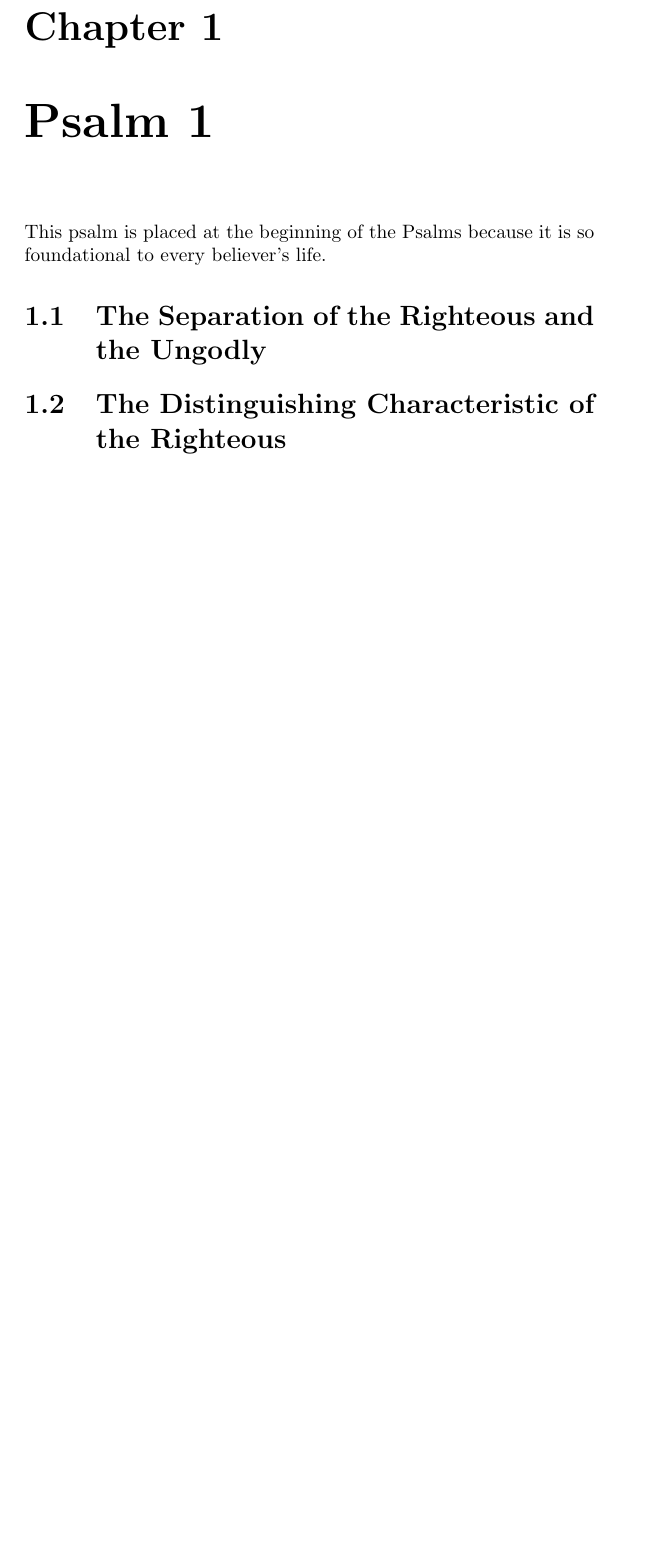
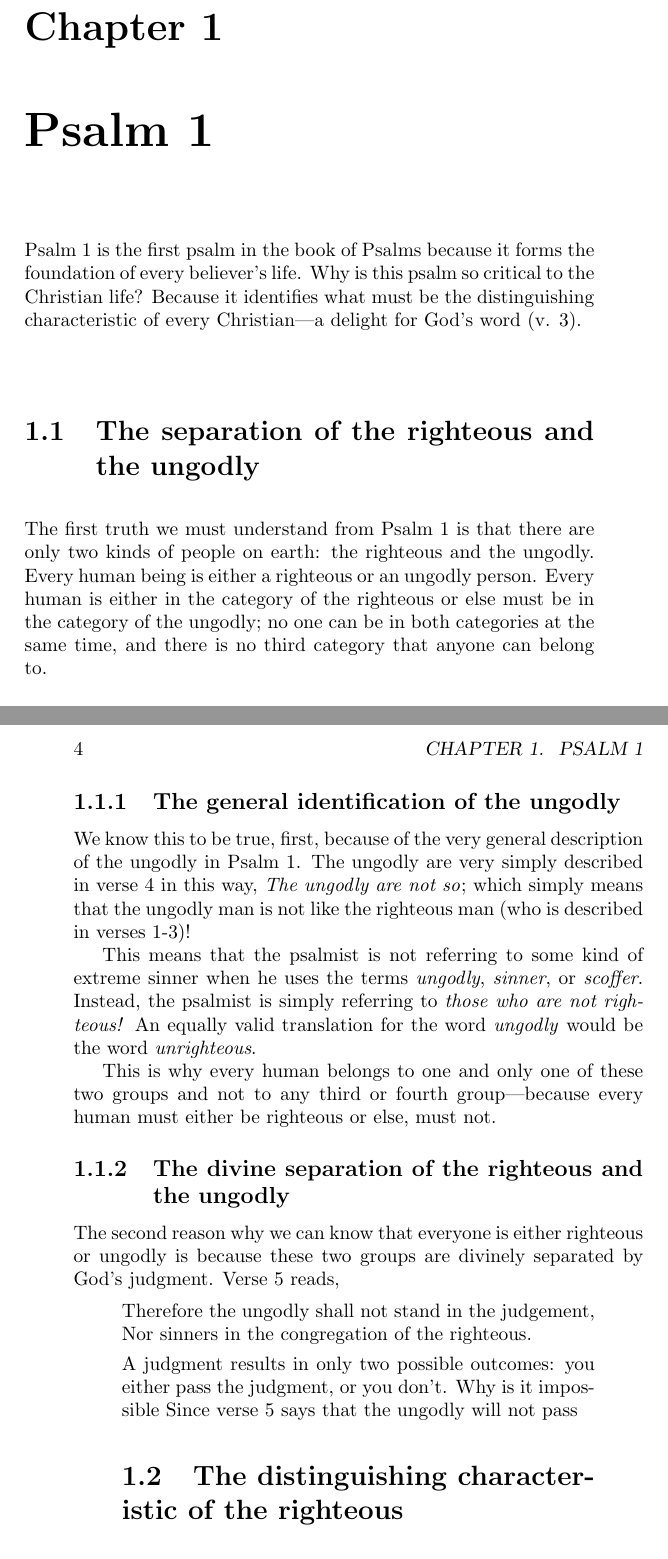
Before and after one commit to JesseLu/psalms-project, a LaTeX book (pttp.tex): part of page 3 of 3 before the commit and two parts of pages 3 and 4 of 4 after it, the two joined at a grey line, cut so that both start at the same text, the shorter picture padded with empty space. Compiled offline with pdfLaTeX.

Commit message:
Working on Ps1.

```diff
--- a/pttp.tex
+++ b/pttp.tex
@@ -8,9 +10,52 @@
 \maketitle
 % \tableofcontents
 \chapter{Psalm 1}
-This psalm is placed at the beginning of the Psalms
-    because it is so foundational to every believer's life.
-\section{The Separation of the Righteous and the Ungodly}
-\section{The Distinguishing Characteristic of the Righteous}
-\section{The Blessing of the Righteous}
+Psalm 1 is the first psalm in the book of Psalms
+    because it forms the foundation of every believer's life.
+Why is this psalm so critical to the Christian life?
+Because it identifies what must be the distinguishing characteristic
+    of every Christian---a delight for God's word (v. 3).
+
+\section{The separation of the righteous and the ungodly}
+The first truth we must understand from Psalm 1
+    is that there are only two kinds of people on earth:
+    the righteous and the ungodly.
+Every human being is either a righteous or an ungodly person.
+Every human is either in the category of the righteous or
+    else must be in the category of the ungodly;
+    no one can be in both categories at the same time,
+    and there is no third category that anyone can belong to.
+
+\subsection{The general identification of the ungodly}
+We know this to be true, first,
+    because of the very general description of the ungodly in Psalm 1.
+The ungodly are very simply described in verse 4 in this way,
+    \q{The ungodly are not so};
+    which simply means that the ungodly man is not like the righteous man
+    (who is described in verses 1-3)!
+
+This means that the psalmist is not referring to some kind of extreme sinner
+    when he uses the terms \emph{ungodly}, \emph{sinner}, or \emph{scoffer}.
+Instead, the psalmist is simply referring to \emph{those who are not righteous!}
+An equally valid translation for the word \q{ungodly}
+    would be the word \q{unrighteous}.
+
+This is why every human belongs to one and only one of these two groups
+    and not to any third or fourth group---because
+    every human must either be righteous or else, must not.
+
+\subsection{The divine separation of the righteous and the ungodly}
+The second reason why we can know that
+    everyone is either righteous or ungodly is
+    because these two groups are divinely separated by God's judgment.
+Verse 5 reads,
+    \Q{Therefore the ungodly shall not stand in the judgement, \\
+    Nor sinners in the congregation of the righteous.}
+
+A judgment results in only two possible outcomes:
+    you either pass the judgment, or you don't.
+Why is it impossible
+Since verse 5 says that the ungodly will not pass
+\section{The distinguishing characteristic of the righteous}
+\section{The blessing of the righteous}
 \end{document}
```
Also changed, not shown: pttp.tex (2 more changed lines).
